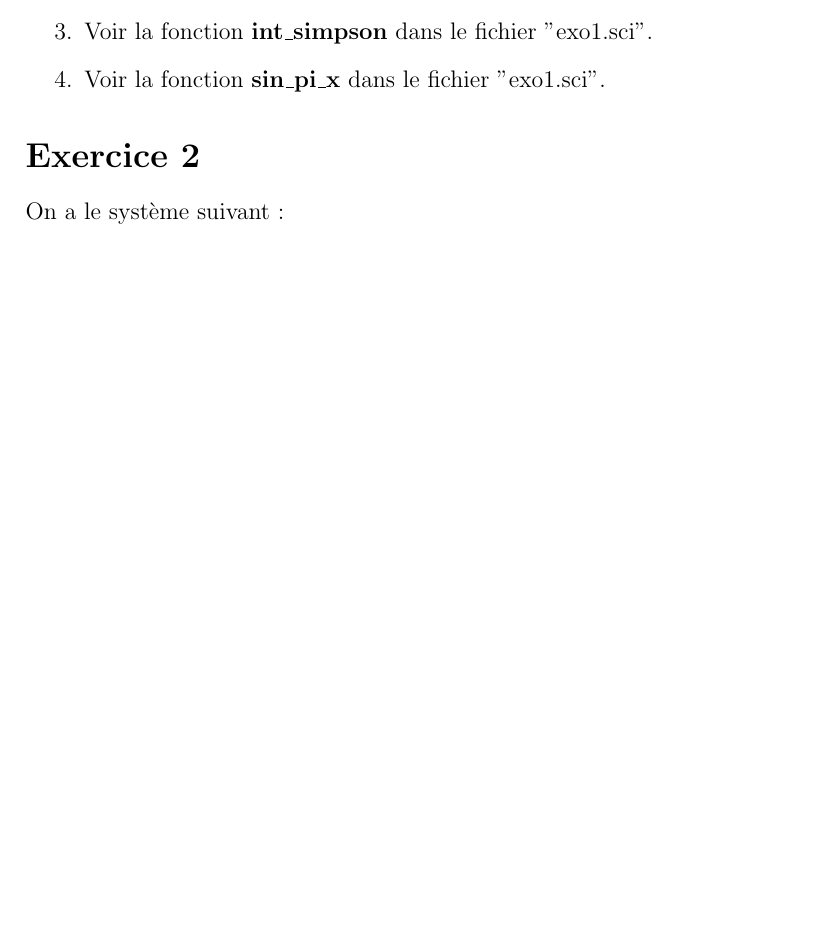
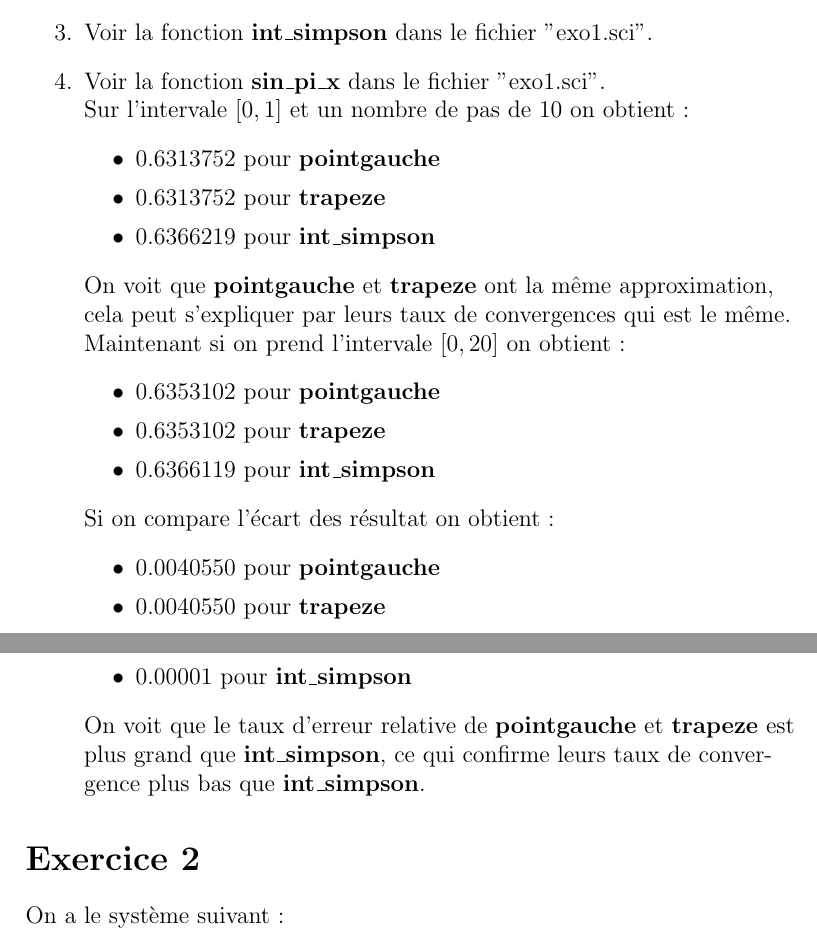
Before and after one commit to Sholde/CN, a LaTeX document (tp/rapport.tex): part of page 1 of 22 before the commit and two parts of pages 1 and 2 of 23 after it, the two joined at a grey line, cut so that both start at the same text, the shorter picture padded with empty space. Compiled offline with pdfLaTeX.

Commit message:
add exo1 question 4

```diff
--- a/tp/rapport.tex
+++ b/tp/rapport.tex
@@ -18,7 +18,38 @@
 \item Voir la fonction \textbf{pointgauche} dans le fichier "exo1.sci".
 \item Voir la fonction \textbf{trapeze} dans le fichier "exo1.sci".
 \item Voir la fonction \textbf{int\_simpson} dans le fichier "exo1.sci".
-\item Voir la fonction \textbf{sin\_pi\_x} dans le fichier "exo1.sci".
+\item Voir la fonction \textbf{sin\_pi\_x} dans le fichier
+  "exo1.sci".\newline
+
+  Sur l'intervale $[0, 1]$ et un nombre de pas de 10  on obtient :
+  \begin{itemize}
+  \item $ 0.6313752 $ pour \textbf{pointgauche}
+  \item $ 0.6313752 $ pour \textbf{trapeze}
+  \item $ 0.6366219 $ pour \textbf{int\_simpson}
+  \end{itemize}
+
+  On voit que \textbf{pointgauche} et \textbf{trapeze} ont la même
+  approximation, cela peut s'expliquer par leurs taux de convergences
+  qui est le même.\newline
+
+  Maintenant si on prend l'intervale $[0, 20]$ on obtient :
+    \begin{itemize}
+    \item $ 0.6353102 $ pour \textbf{pointgauche}
+    \item $ 0.6353102 $ pour \textbf{trapeze}
+    \item $ 0.6366119 $ pour \textbf{int\_simpson}
+    \end{itemize}
+
+    Si on compare l'écart des résultat on obtient :
+    \begin{itemize}
+    \item $ 0.0040550 $ pour \textbf{pointgauche}
+    \item $ 0.0040550 $ pour \textbf{trapeze}
+    \item $ 0.00001 $ pour \textbf{int\_simpson}
+    \end{itemize}
+
+    On voit que le taux d'erreur relative de \textbf{pointgauche} et \textbf{trapeze}
+    est plus grand que \textbf{int\_simpson}, ce qui confirme leurs
+    taux de convergence plus bas que \textbf{int\_simpson}.
+
 \end{enumerate}
 
 \section*{Exercice 2}
```
Also changed, not shown: tp/rapport.pdf.
